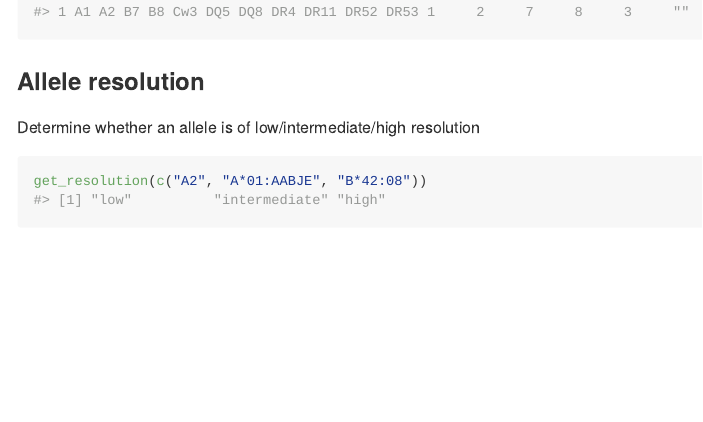
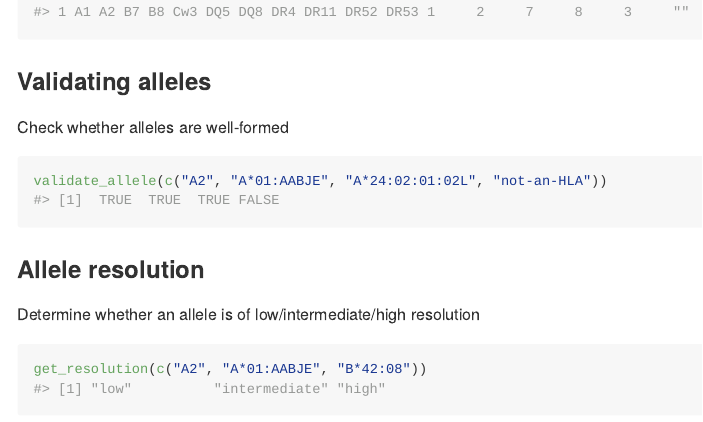
Before and after one commit to lcreteig/hlapro, an R Markdown document (README.Rmd): the page in a window 1100 px wide, from 1480 px down. Rendered offline with R 4.5, knitr and Pandoc, with nearby package versions.

Commit message:
Document validate_allele()

````diff
--- a/README.Rmd
+++ b/README.Rmd
@@ -73,6 +73,14 @@ df<- tidyr::tibble(typing = "A1 A2 B7 B8 Cw3 DQ5 DQ8 DR4 DR11 DR52 DR53")
 extract_alleles_df(df, "typing", loci = c("A", "B", "C"))
 ```
 
+### Validating alleles
+
+Check whether alleles are well-formed
+
+```{r validate_alleles}
+validate_allele(c("A2", "A*01:AABJE", "A*24:02:01:02L", "not-an-HLA"))
+```
+
 ### Allele resolution
 
 Determine whether an allele is of low/intermediate/high resolution
````
Also changed, not shown: NEWS.md (+3 -0 lines), R/get_resolution.R (+4 -3 lines), R/validate_allele.R (+40 -0 lines), README.md, 4 other files.
